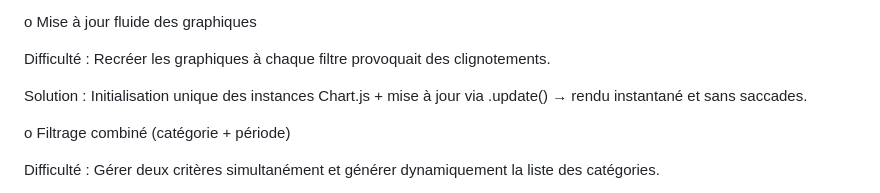
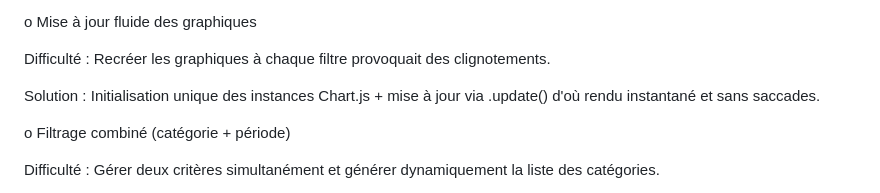
Before and after one commit to basmalah-farjallah/Farjallah_Basmalah_Dashboard_magazine_enLigne, a Markdown page: README.md, the part around the change. GitHub-like rendering.

```diff
--- a/README.md
+++ b/README.md
@@ -45,7 +45,7 @@ o Mise à jour fluide des graphiques
 
 Difficulté : Recréer les graphiques à chaque filtre provoquait des clignotements.
 
-Solution : Initialisation unique des instances Chart.js + mise à jour via .update() → rendu instantané et sans saccades.
+Solution : Initialisation unique des instances Chart.js + mise à jour via .update() d'où rendu instantané et sans saccades.
 
 o Filtrage combiné (catégorie + période)
 
```
